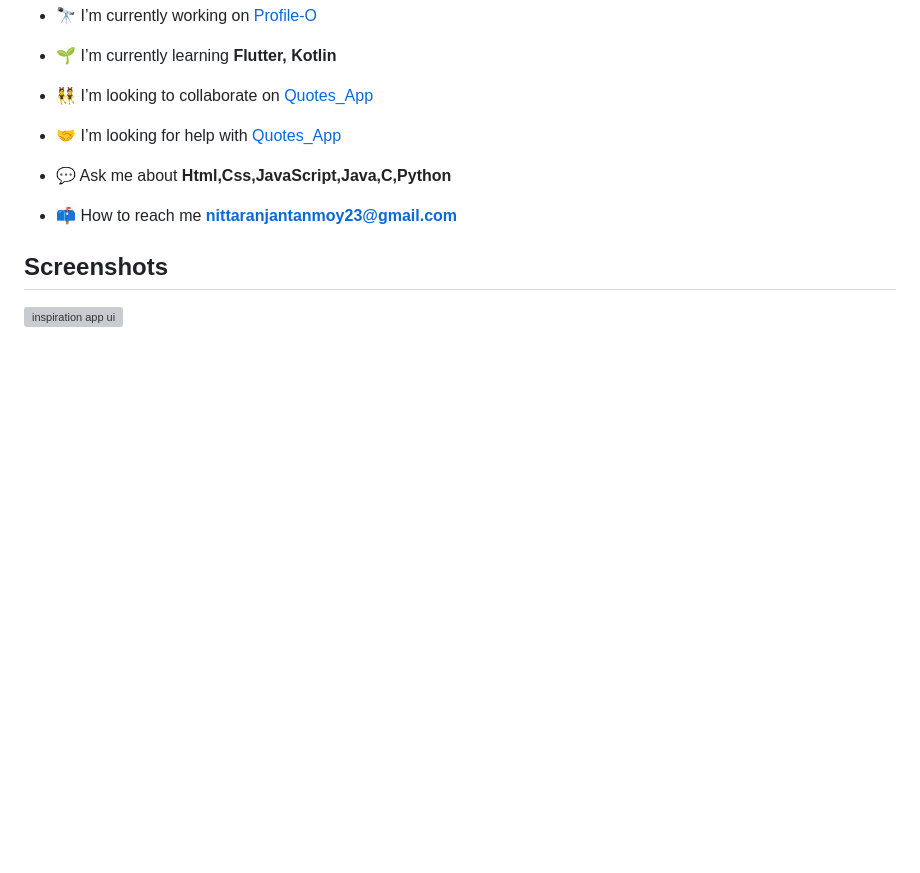
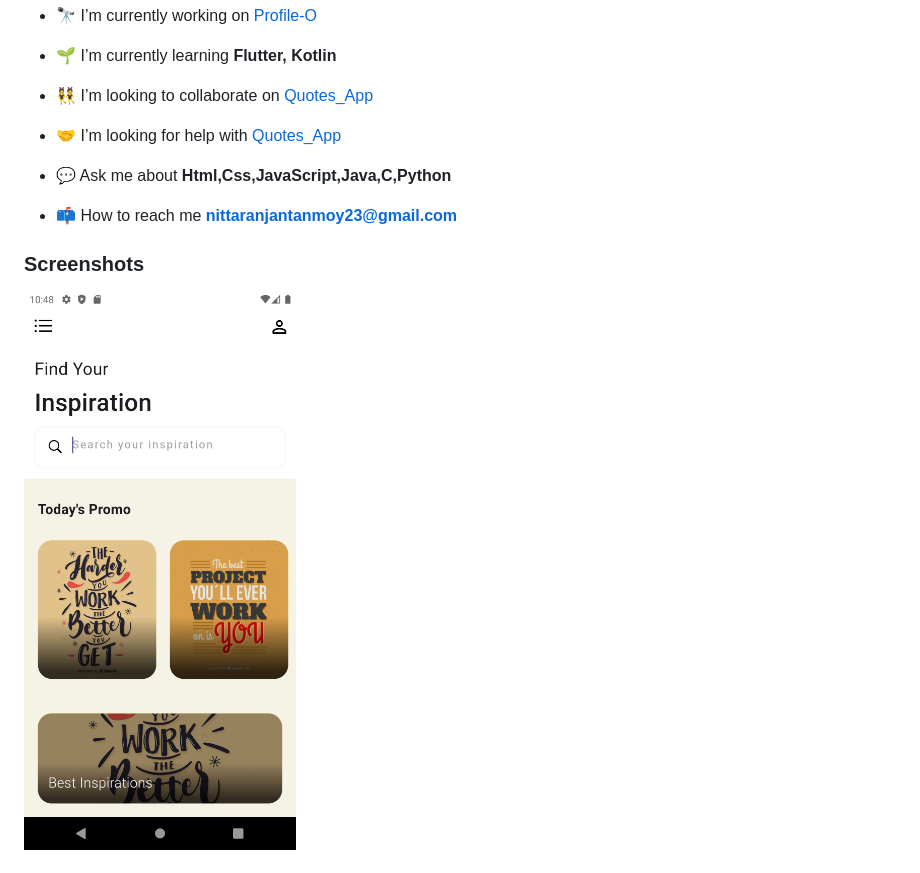
Before and after one commit to nitta02/Inspiration_App_UI, a Markdown page: README.md, the part around the change printed below. Rendered like a GitHub page; pictures changed too: images/ss.png (added); blank space fills up the shorter version; grey boxes are pictures that could not be loaded.

```diff
--- a/README.md
+++ b/README.md
@@ -19,6 +19,6 @@ This Project basically design for inspiration app ui.
 - 💬 Ask me about **Html,Css,JavaScript,Java,C,Python**
 
 - 📫 How to reach me **nittaranjantanmoy23@gmail.com**
-## Screenshots
-![inspiration app ui](https://github.com/nitta02/Inspiration_App_UI/assets/110607962/a6aaa620-b85b-42e2-914f-ee6845f6ab1d)
+### Screenshots
+![Screen](images/ss.png)
 
```
Also changed, not shown: other parts of README.md (+2 -3 lines), 11 other files.
